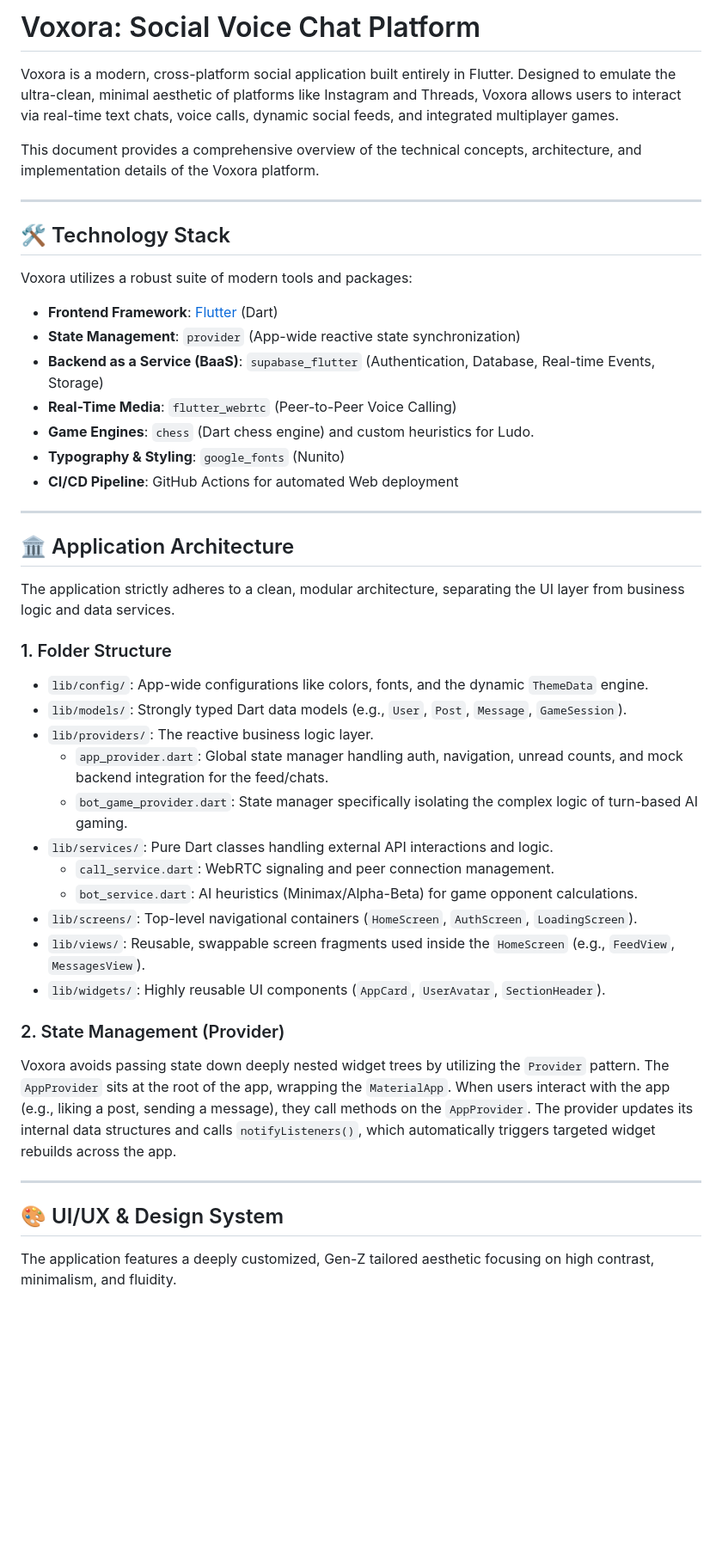
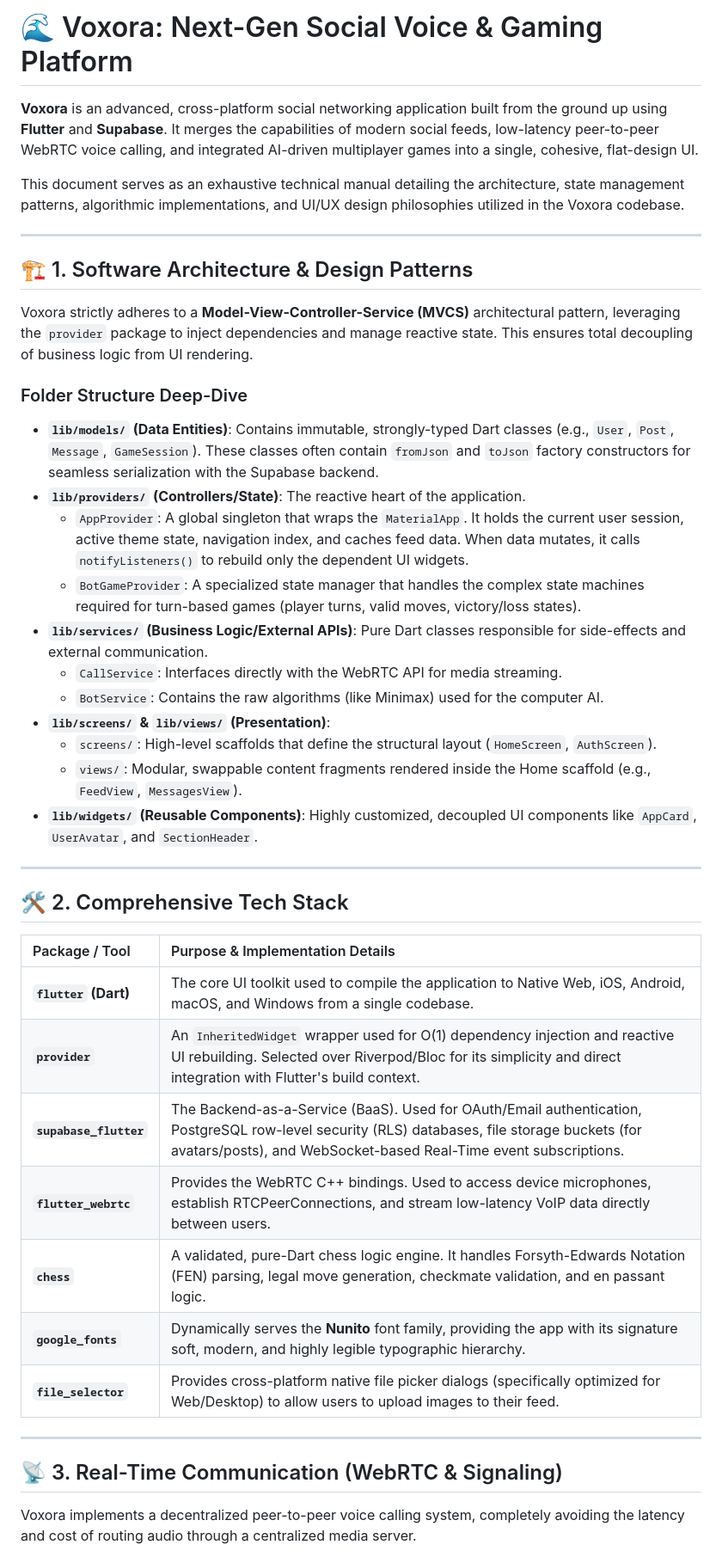
Before and after one commit to zaintahir2025/voxora-social-voice-chat, a Markdown page: README.md, the part around one of its changes. Shown at 86% size. Rendered like a GitHub page; blank space fills up the shorter version.

Commit message:
Enhance README with deep technical details on architecture, WebRTC, and AI algorithms

```diff
--- a/README.md
+++ b/README.md
@@ -1,49 +1,45 @@
-# Voxora: Social Voice Chat Platform
+# 🌊 Voxora: Next-Gen Social Voice & Gaming Platform
 
-Voxora is a modern, cross-platform social application built entirely in Flutter. Designed to emulate the ultra-clean, minimal aesthetic of platforms like Instagram and Threads, Voxora allows users to interact via real-time text chats, voice calls, dynamic social feeds, and integrated multiplayer games.
+**Voxora** is an advanced, cross-platform social networking application built from the ground up using **Flutter** and **Supabase**. It merges the capabilities of modern social feeds, low-latency peer-to-peer WebRTC voice calling, and integrated AI-driven multiplayer games into a single, cohesive, flat-design UI.
 
-This document provides a comprehensive overview of the technical concepts, architecture, and implementation details of the Voxora platform.
+This document serves as an exhaustive technical manual detailing the architecture, state management patterns, algorithmic implementations, and UI/UX design philosophies utilized in the Voxora codebase.
 
 ---
 
-## 🛠️ Technology Stack
+## 🏗️ 1. Software Architecture & Design Patterns
 
-Voxora utilizes a robust suite of modern tools and packages:
+Voxora strictly adheres to a **Model-View-Controller-Service (MVCS)** architectural pattern, leveraging the `provider` package to inject dependencies and manage reactive state. This ensures total decoupling of business logic from UI rendering.
 
-*   **Frontend Framework**: [Flutter](https://flutter.dev/) (Dart)
-*   **State Management**: `provider` (App-wide reactive state synchronization)
-*   **Backend as a Service (BaaS)**: `supabase_flutter` (Authentication, Database, Real-time Events, Storage)
-*   **Real-Time Media**: `flutter_webrtc` (Peer-to-Peer Voice Calling)
-*   **Game Engines**: `chess` (Dart chess engine) and custom heuristics for Ludo.
-*   **Typography & Styling**: `google_fonts` (Nunito)
-*   **CI/CD Pipeline**: GitHub Actions for automated Web deployment
+### Folder Structure Deep-Dive
+*   **`lib/models/` (Data Entities)**: Contains immutable, strongly-typed Dart classes (e.g., `User`, `Post`, `Message`, `GameSession`). These classes often contain `fromJson` and `toJson` factory constructors for seamless serialization with the Supabase backend.
+*   **`lib/providers/` (Controllers/State)**: The reactive heart of the application.
+    *   `AppProvider`: A global singleton that wraps the `MaterialApp`. It holds the current user session, active theme state, navigation index, and caches feed data. When data mutates, it calls `notifyListeners()` to rebuild only the dependent UI widgets.
+    *   `BotGameProvider`: A specialized state manager that handles the complex state machines required for turn-based games (player turns, valid moves, victory/loss states).
+*   **`lib/services/` (Business Logic/External APIs)**: Pure Dart classes responsible for side-effects and external communication.
+    *   `CallService`: Interfaces directly with the WebRTC API for media streaming.
+    *   `BotService`: Contains the raw algorithms (like Minimax) used for the computer AI.
+*   **`lib/screens/` & `lib/views/` (Presentation)**:
+    *   `screens/`: High-level scaffolds that define the structural layout (`HomeScreen`, `AuthScreen`).
+    *   `views/`: Modular, swappable content fragments rendered inside the Home scaffold (e.g., `FeedView`, `MessagesView`).
+*   **`lib/widgets/` (Reusable Components)**: Highly customized, decoupled UI components like `AppCard`, `UserAvatar`, and `SectionHeader`.
 
 ---
 
-## 🏛️ Application Architecture
+## 🛠️ 2. Comprehensive Tech Stack
 
-The application strictly adheres to a clean, modular architecture, separating the UI layer from business logic and data services.
-
-### 1. Folder Structure
-*   `lib/config/`: App-wide configurations like colors, fonts, and the dynamic `ThemeData` engine.
-*   `lib/models/`: Strongly typed Dart data models (e.g., `User`, `Post`, `Message`, `GameSession`).
-*   `lib/providers/`: The reactive business logic layer.
-    *   `app_provider.dart`: Global state manager handling auth, navigation, unread counts, and mock backend integration for the feed/chats.
-    *   `bot_game_provider.dart`: State manager specifically isolating the complex logic of turn-based AI gaming.
-*   `lib/services/`: Pure Dart classes handling external API interactions and logic.
-    *   `call_service.dart`: WebRTC signaling and peer connection management.
-    *   `bot_service.dart`: AI heuristics (Minimax/Alpha-Beta) for game opponent calculations.
-*   `lib/screens/`: Top-level navigational containers (`HomeScreen`, `AuthScreen`, `LoadingScreen`).
-*   `lib/views/`: Reusable, swappable screen fragments used inside the `HomeScreen` (e.g., `FeedView`, `MessagesView`).
-*   `lib/widgets/`: Highly reusable UI components (`AppCard`, `UserAvatar`, `SectionHeader`).
-
-### 2. State Management (Provider)
-Voxora avoids passing state down deeply nested widget trees by utilizing the `Provider` pattern.
-The `AppProvider` sits at the root of the app, wrapping the `MaterialApp`. When users interact with the app (e.g., liking a post, sending a message), they call methods on the `AppProvider`. The provider updates its internal data structures and calls `notifyListeners()`, which automatically triggers targeted widget rebuilds across the app.
+| Package / Tool | Purpose & Implementation Details |
+| :--- | :--- |
+| **`flutter` (Dart)** | The core UI toolkit used to compile the application to Native Web, iOS, Android, macOS, and Windows from a single codebase. |
+| **`provider`** | An `InheritedWidget` wrapper used for O(1) dependency injection and reactive UI rebuilding. Selected over Riverpod/Bloc for its simplicity and direct integration with Flutter's build context. |
+| **`supabase_flutter`** | The Backend-as-a-Service (BaaS). Used for OAuth/Email authentication, PostgreSQL row-level security (RLS) databases, file storage buckets (for avatars/posts), and WebSocket-based Real-Time event subscriptions. |
+| **`flutter_webrtc`** | Provides the WebRTC C++ bindings. Used to access device microphones, establish RTCPeerConnections, and stream low-latency VoIP data directly between users. |
+| **`chess`** | A validated, pure-Dart chess logic engine. It handles Forsyth-Edwards Notation (FEN) parsing, legal move generation, checkmate validation, and en passant logic. |
+| **`google_fonts`** | Dynamically serves the **Nunito** font family, providing the app with its signature soft, modern, and highly legible typographic hierarchy. |
+| **`file_selector`** | Provides cross-platform native file picker dialogs (specifically optimized for Web/Desktop) to allow users to upload images to their feed. |
 
 ---
 
-## 🎨 UI/UX & Design System
+## 📡 3. Real-Time Communication (WebRTC & Signaling)
 
-The application features a deeply customized, Gen-Z tailored aesthetic focusing on high contrast, minimalism, and fluidity.
+Voxora implements a decentralized peer-to-peer voice calling system, completely avoiding the latency and cost of routing audio through a centralized media server.
 
```
Also changed, not shown: other parts of README.md (+62 -29 lines).
